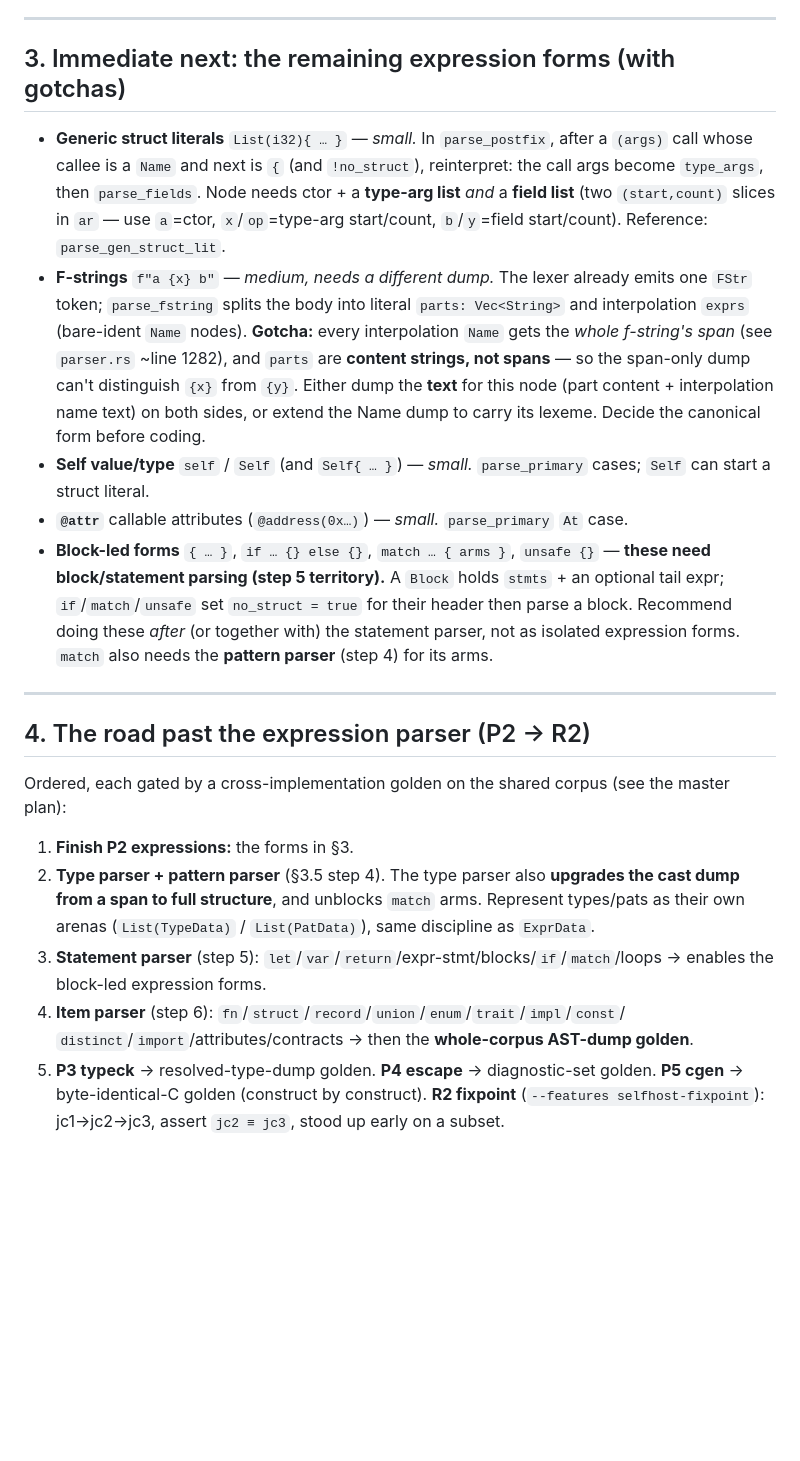
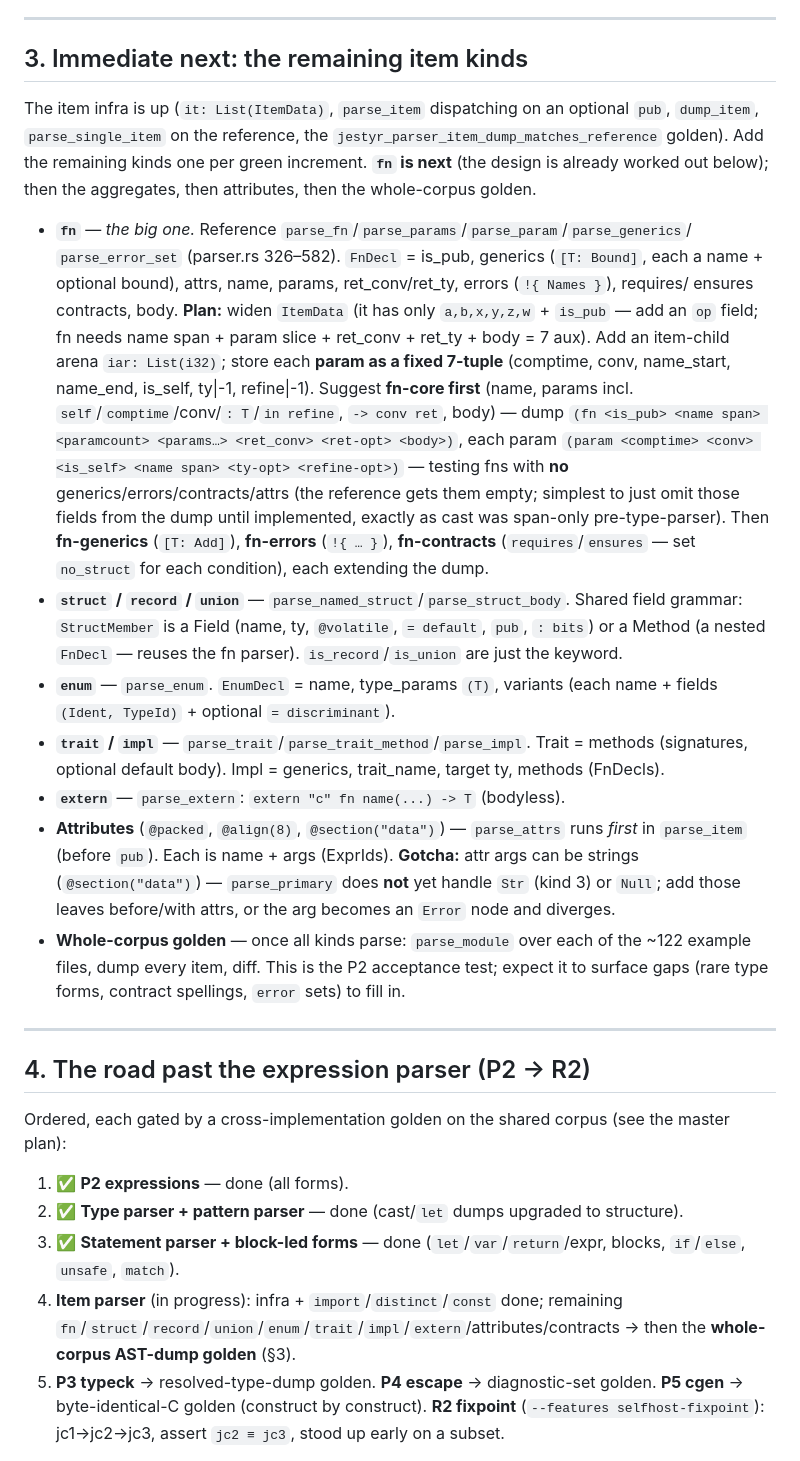
Before and after one commit to AdamEzzat1/Jestyr, a Markdown page: docs/session-notes/jestyr-selfhost-P2-parser-handoff.md, the part around one of its changes. Drawn GitHub-style; blank space fills up the shorter version.

```diff
--- a/docs/session-notes/jestyr-selfhost-P2-parser-handoff.md
+++ b/docs/session-notes/jestyr-selfhost-P2-parser-handoff.md
@@ -93,28 +110,42 @@ the parser — or the recursive `dump` — stack (`jestyr_parser_bounds_deep_nes
 
 ---
 
-## 3. Immediate next: the remaining expression forms (with gotchas)
+## 3. Immediate next: the remaining item kinds
 
-- **Generic struct literals** `List(i32){ … }` — *small.* In `parse_postfix`, after a `(args)`
-  call whose callee is a `Name` and next is `{` (and `!no_struct`), reinterpret: the call args
-  become `type_args`, then `parse_fields`. Node needs ctor + a **type-arg list** *and* a
-  **field list** (two `(start,count)` slices in `ar` — use `a`=ctor, `x`/`op`=type-arg
-  start/count, `b`/`y`=field start/count). Reference: `parse_gen_struct_lit`.
-- **F-strings** `f"a {x} b"` — *medium, needs a different dump.* The lexer already emits one
-  `FStr` token; `parse_fstring` splits the body into literal `parts: Vec<String>` and
-  interpolation `exprs` (bare-ident `Name` nodes). **Gotcha:** every interpolation `Name` gets
-  the *whole f-string's span* (see `parser.rs` ~line 1282), and `parts` are **content strings,
-  not spans** — so the span-only dump can't distinguish `{x}` from `{y}`. Either dump the
-  **text** for this node (part content + interpolation name text) on both sides, or extend the
-  Name dump to carry its lexeme. Decide the canonical form before coding.
-- **Self value/type** `self` / `Self` (and `Self{ … }`) — *small.* `parse_primary` cases; `Self`
-  can start a struct literal.
-- **`@attr`** callable attributes (`@address(0x…)`) — *small.* `parse_primary` `At` case.
-- **Block-led forms** `{ … }`, `if … {} else {}`, `match … { arms }`, `unsafe {}` — **these need
-  block/statement parsing (step 5 territory).** A `Block` holds `stmts` + an optional tail
-  expr; `if`/`match`/`unsafe` set `no_struct = true` for their header then parse a block.
-  Recommend doing these *after* (or together with) the statement parser, not as isolated
-  expression forms. `match` also needs the **pattern parser** (step 4) for its arms.
+The item infra is up (`it: List(ItemData)`, `parse_item` dispatching on an optional `pub`,
+`dump_item`, `parse_single_item` on the reference, the `jestyr_parser_item_dump_matches_reference`
+golden). Add the remaining kinds one per green increment. **`fn` is next** (the design is
+already worked out below); then the aggregates, then attributes, then the whole-corpus golden.
+
+- **`fn`** — *the big one.* Reference `parse_fn`/`parse_params`/`parse_param`/`parse_generics`/
+  `parse_error_set` (parser.rs 326–582). `FnDecl` = is_pub, generics (`[T: Bound]`, each a
+  name + optional bound), attrs, name, params, ret_conv/ret_ty, errors (`!{ Names }`), requires/
+  ensures contracts, body. **Plan:** widen `ItemData` (it has only `a,b,x,y,z,w` + `is_pub` — add
+  an `op` field; fn needs name span + param slice + ret_conv + ret_ty + body = 7 aux). Add an
+  item-child arena `iar: List(i32)`; store each **param as a fixed 7-tuple** (comptime, conv,
+  name_start, name_end, is_self, ty|-1, refine|-1). Suggest **fn-core first** (name, params
+  incl. `self`/`comptime`/conv/`: T`/`in refine`, `-> conv ret`, body) — dump `(fn <is_pub>
+  <name span> <paramcount> <params…> <ret_conv> <ret-opt> <body>)`, each param `(param
+  <comptime> <conv> <is_self> <name span> <ty-opt> <refine-opt>)` — testing fns with **no**
+  generics/errors/contracts/attrs (the reference gets them empty; simplest to just omit those
+  fields from the dump until implemented, exactly as cast was span-only pre-type-parser). Then
+  **fn-generics** (`[T: Add]`), **fn-errors** (`!{ … }`), **fn-contracts** (`requires`/`ensures`
+  — set `no_struct` for each condition), each extending the dump.
+- **`struct` / `record` / `union`** — `parse_named_struct`/`parse_struct_body`. Shared field
+  grammar: `StructMember` is a Field (name, ty, `@volatile`, `= default`, `pub`, `: bits`) or a
+  Method (a nested `FnDecl` — reuses the fn parser). `is_record`/`is_union` are just the keyword.
+- **`enum`** — `parse_enum`. `EnumDecl` = name, type_params `(T)`, variants (each name + fields
+  `(Ident, TypeId)` + optional `= discriminant`).
+- **`trait` / `impl`** — `parse_trait`/`parse_trait_method`/`parse_impl`. Trait = methods
+  (signatures, optional default body). Impl = generics, trait_name, target ty, methods (FnDecls).
+- **`extern`** — `parse_extern`: `extern "c" fn name(...) -> T` (bodyless).
+- **Attributes** (`@packed`, `@align(8)`, `@section("data")`) — `parse_attrs` runs *first* in
+  `parse_item` (before `pub`). Each is name + args (ExprIds). **Gotcha:** attr args can be
+  strings (`@section("data")`) — `parse_primary` does **not** yet handle `Str` (kind 3) or
+  `Null`; add those leaves before/with attrs, or the arg becomes an `Error` node and diverges.
+- **Whole-corpus golden** — once all kinds parse: `parse_module` over each of the ~122 example
+  files, dump every item, diff. This is the P2 acceptance test; expect it to surface gaps (rare
+  type forms, contract spellings, `error` sets) to fill in.
 
 ---
 
@@ -122,14 +153,13 @@ the parser — or the recursive `dump` — stack (`jestyr_parser_bounds_deep_nes
 
 Ordered, each gated by a cross-implementation golden on the shared corpus (see the master plan):
 
-1. **Finish P2 expressions:** the forms in §3.
-2. **Type parser + pattern parser** (§3.5 step 4). The type parser also **upgrades the cast dump
-   from a span to full structure**, and unblocks `match` arms. Represent types/pats as their own
-   arenas (`List(TypeData)` / `List(PatData)`), same discipline as `ExprData`.
-3. **Statement parser** (step 5): `let`/`var`/`return`/expr-stmt/blocks/`if`/`match`/loops →
-   enables the block-led expression forms.
-4. **Item parser** (step 6): `fn`/`struct`/`record`/`union`/`enum`/`trait`/`impl`/`const`/
-   `distinct`/`import`/attributes/contracts → then the **whole-corpus AST-dump golden**.
+1. ✅ **P2 expressions** — done (all forms).
+2. ✅ **Type parser + pattern parser** — done (cast/`let` dumps upgraded to structure).
+3. ✅ **Statement parser + block-led forms** — done (`let`/`var`/`return`/expr, blocks,
+   `if`/`else`, `unsafe`, `match`).
+4. **Item parser** (in progress): infra + `import`/`distinct`/`const` done; remaining
+   `fn`/`struct`/`record`/`union`/`enum`/`trait`/`impl`/`extern`/attributes/contracts → then the
+   **whole-corpus AST-dump golden** (§3).
 5. **P3 typeck** → resolved-type-dump golden. **P4 escape** → diagnostic-set golden. **P5 cgen**
    → byte-identical-C golden (construct by construct). **R2 fixpoint** (`--features
    selfhost-fixpoint`): jc1→jc2→jc3, assert `jc2 ≡ jc3`, stood up early on a subset.
```
Also changed, not shown: other parts of docs/session-notes/jestyr-selfhost-P2-parser-handoff.md (+61 -44 lines).
